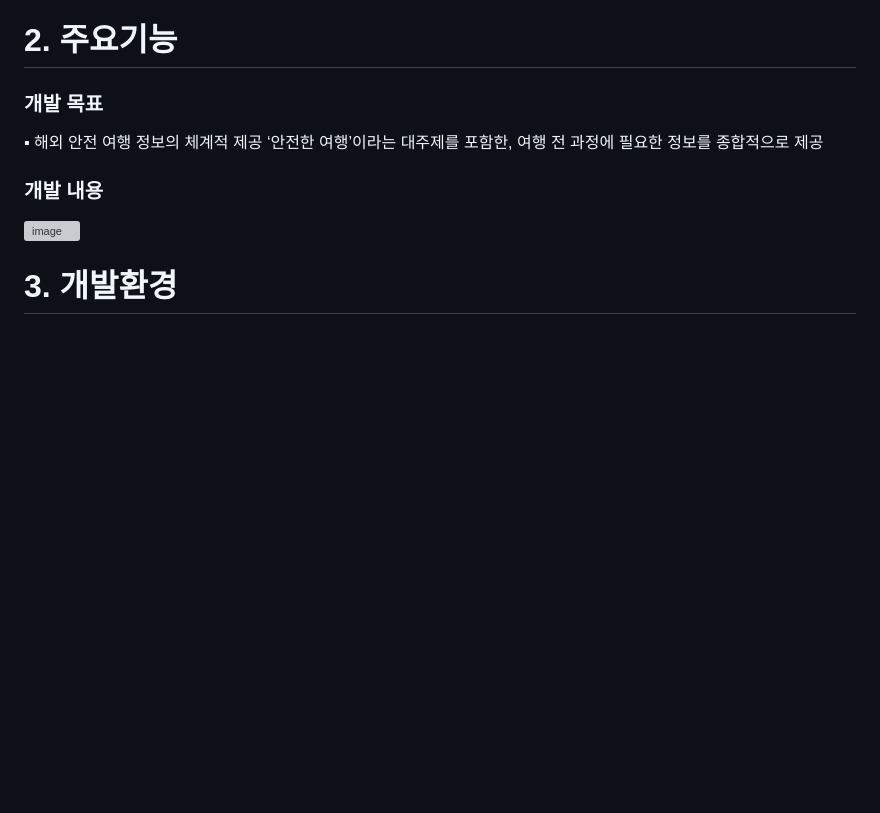
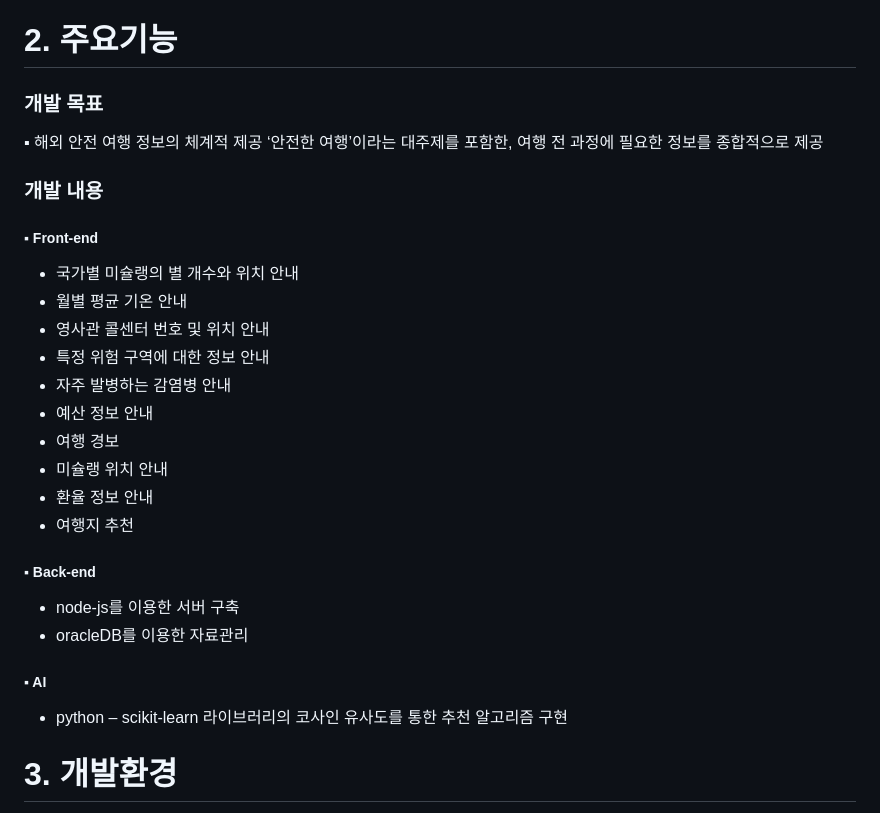
Before and after one commit to 2024-SMHRD-SW-LangIntelligence/trip_repo, a Markdown page: README.md, the part around the change. Rendered like a GitHub page; blank space fills up the shorter version; grey boxes are pictures that could not be loaded.

```diff
--- a/README.md
+++ b/README.md
@@ -13,7 +13,25 @@
   ▪ 해외 안전 여행 정보의 체계적 제공
   ‘안전한 여행’이라는 대주제를 포함한, 여행 전 과정에 필요한 정보를 종합적으로 제공
   ### 개발 내용
-  ![image](https://github.com/2024-SW-LangIntelligence/trip_repo/assets/51393469/8d47e227-1dd8-46ab-ad66-ae0858f8efea)
+##### ▪ Front-end
+- 국가별 미슐랭의 별 개수와 위치 안내
+- 월별 평균 기온 안내
+- 영사관 콜센터 번호 및 위치 안내
+- 특정 위험 구역에 대한 정보 안내
+- 자주 발병하는 감염병 안내
+- 예산 정보 안내
+- 여행 경보
+- 미슐랭 위치 안내
+- 환율 정보 안내
+- 여행지 추천
+
+##### ▪ Back-end
+- node-js를 이용한 서버 구축
+- oracleDB를 이용한 자료관리
+
+##### ▪ AI
+- python
+– scikit-learn 라이브러리의 코사인 유사도를 통한 추천 알고리즘 구현
 
 
 # 3. 개발환경
```
